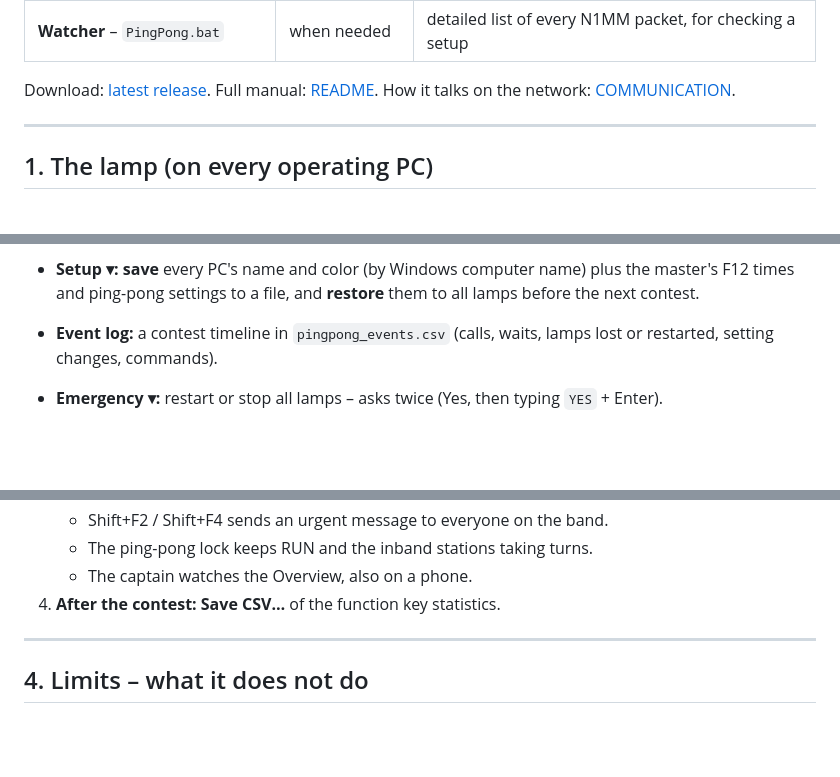
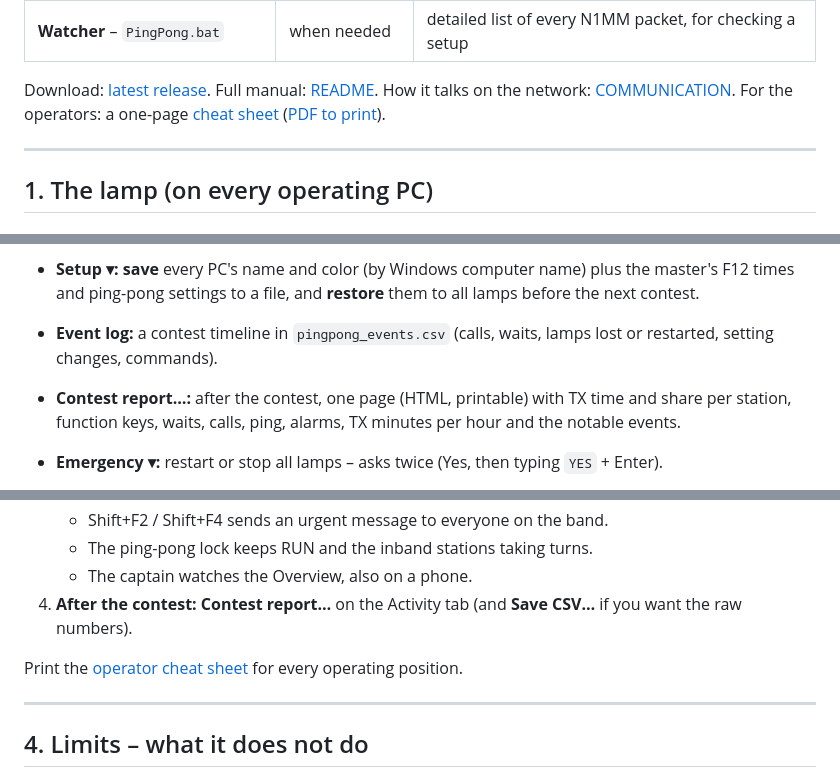
Before and after one commit to s55oo/N1MMPingPong, a Markdown page: docs/SUMMARY.md, 3 parts joined by grey strips. Drawn GitHub-style; blank space fills up the shorter version.

```diff
--- a/docs/SUMMARY.md
+++ b/docs/SUMMARY.md
@@ -19,7 +19,8 @@ themselves on the LAN, over Wi-Fi or over a VPN such as ZeroTier.
 
 Download: [latest release](https://github.com/s55oo/N1MMPingPong/releases/latest).
 Full manual: [README](../README.md). How it talks on the network:
-[COMMUNICATION](COMMUNICATION.md).
+[COMMUNICATION](COMMUNICATION.md). For the operators: a one-page
+[cheat sheet](CHEATSHEET.md) ([PDF to print](PingPong-cheat-sheet.pdf)).
 
 ---
 
@@ -144,6 +145,9 @@ the lamp downloads it if it is missing. One Overview per PC.
   **restore** them to all lamps before the next contest.
 - **Event log:** a contest timeline in `pingpong_events.csv` (calls, waits,
   lamps lost or restarted, setting changes, commands).
+- **Contest report…:** after the contest, one page (HTML, printable) with
+  TX time and share per station, function keys, waits, calls, ping, alarms,
+  TX minutes per hour and the notable events.
 - **Emergency ▾:** restart or stop all lamps – asks twice (Yes, then
   typing `YES` + Enter).
 - **Update all lamps:** one button. It shows how many lamps are behind
@@ -190,7 +194,11 @@ the lamp downloads it if it is missing. One Overview per PC.
    - Shift+F2 / Shift+F4 sends an urgent message to everyone on the band.
    - The ping-pong lock keeps RUN and the inband stations taking turns.
    - The captain watches the Overview, also on a phone.
-4. **After the contest:** **Save CSV…** of the function key statistics.
+4. **After the contest:** **Contest report…** on the Activity tab (and
+   **Save CSV…** if you want the raw numbers).
+
+Print the [operator cheat sheet](PingPong-cheat-sheet.pdf) for every
+operating position.
 
 ---
 
```
Also changed, not shown: other parts of docs/SUMMARY.md (+3 -2 lines), README.md (+30 -5 lines), docs/CHEATSHEET.md (added, +53 -0 lines), releases/v1.84.md (deleted, +0 -10 lines), releases/v1.87.md (added, +11 -0 lines), docs/contest-report.png (added), 7 other files.
